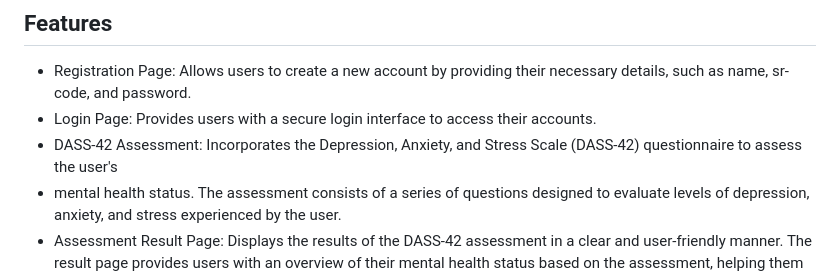
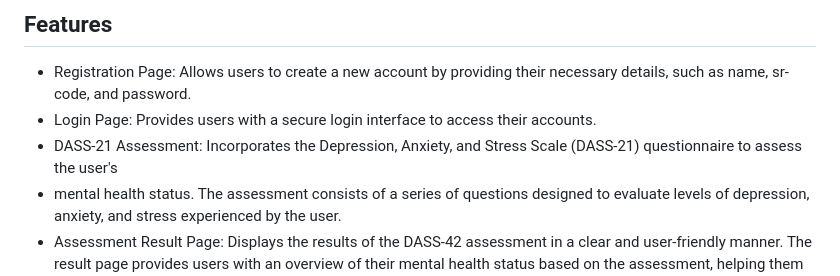
Before and after one commit to GIANPARZA/Assessment, a Markdown page: README.md, the part around the change. Drawn GitHub-style.

```diff
--- a/README.md
+++ b/README.md
@@ -13,7 +13,7 @@ A mobile application for assessing and monitoring Batangas State University (Bat
 ## Features
 * Registration Page: Allows users to create a new account by providing their necessary details, such as name, sr-code, and password.
 * Login Page: Provides users with a secure login interface to access their accounts.
-* DASS-42 Assessment: Incorporates the Depression, Anxiety, and Stress Scale (DASS-42) questionnaire to assess the user's
+* DASS-21 Assessment: Incorporates the Depression, Anxiety, and Stress Scale (DASS-21) questionnaire to assess the user's
 * mental health status. The assessment consists of a series of questions designed to evaluate levels of depression, anxiety, and stress experienced by the user.
 * Assessment Result Page: Displays the results of the DASS-42 assessment in a clear and user-friendly manner. The result page provides users with an overview of their mental health status based on the assessment, helping them understand their emotional well-being.
 
```
